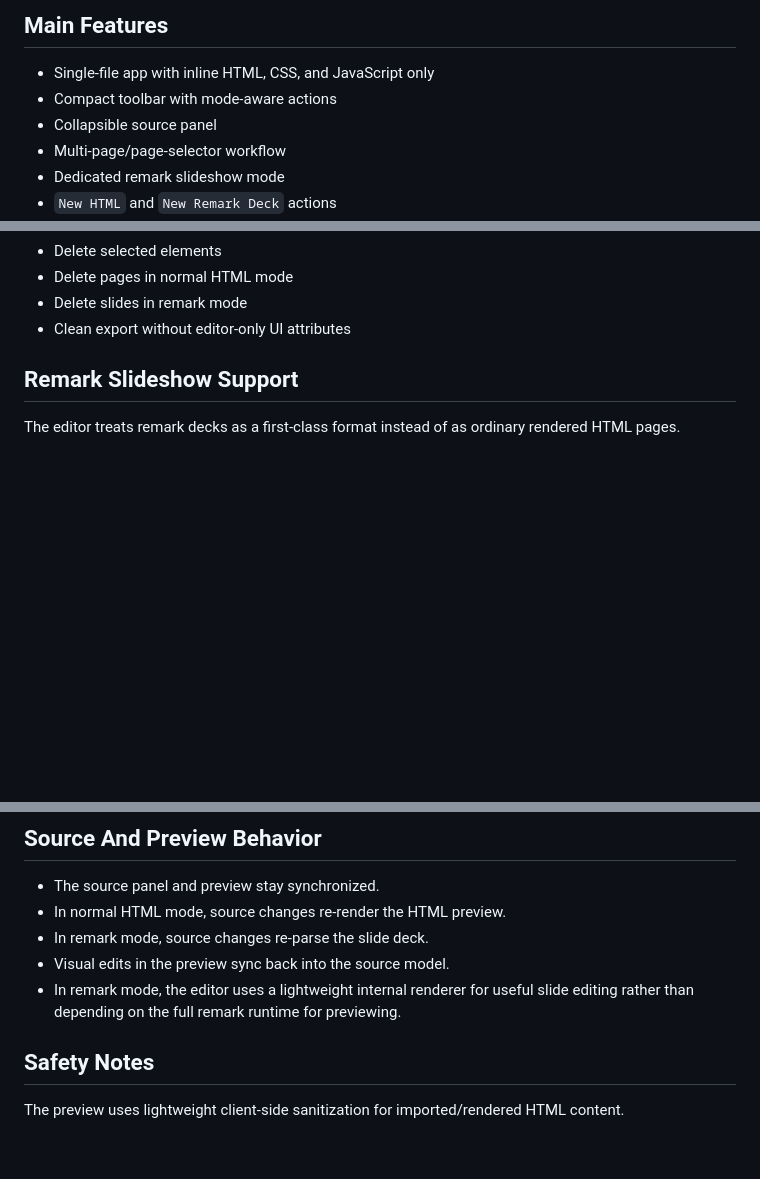
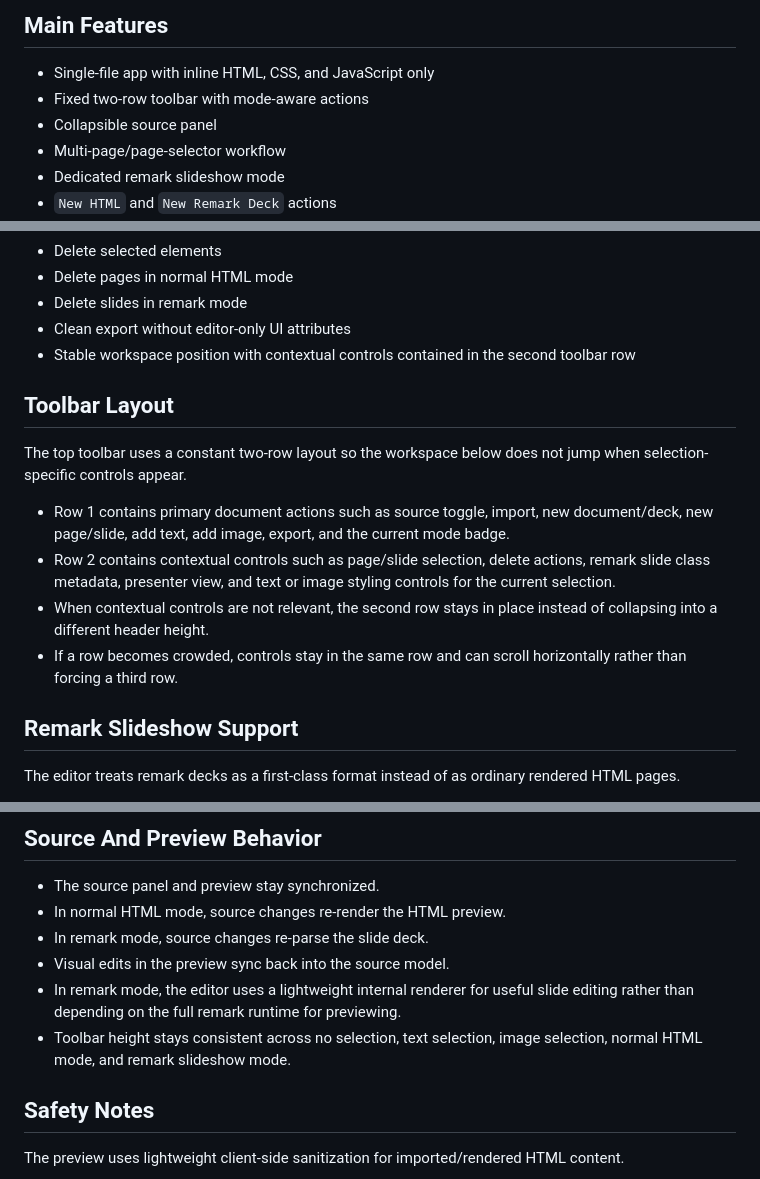
Before and after one commit to gaoze24/HTML-Live-Editor, a Markdown page: README.md, 3 parts joined by grey strips. Drawn GitHub-style; blank space fills up the shorter version.

Commit message:
Document fixed two-row toolbar behavior in README
Update the project documentation to reflect the new stable toolbar
layout introduced in the editor UI.

- replace the old compact toolbar wording with fixed two-row toolbar
- add a dedicated Toolbar Layout section explaining row 1 and row 2
- document that contextual controls stay within the second row
- note that horizontal scrolling is used instead of creating a third row
- clarify that the workspace position remains stable across selection and
  mode changes

This keeps the README aligned with the current editor behavior in normal
HTML mode and remark slideshow mode.

```diff
--- a/README.md
+++ b/README.md
@@ -18,7 +18,7 @@ Everything lives in index.html. There are no build steps, frameworks, or package
 ## Main Features
 
 - Single-file app with inline HTML, CSS, and JavaScript only
-- Compact toolbar with mode-aware actions
+- Fixed two-row toolbar with mode-aware actions
 - Collapsible source panel
 - Multi-page/page-selector workflow
 - Dedicated remark slideshow mode
@@ -32,6 +32,16 @@ Everything lives in index.html. There are no build steps, frameworks, or package
 - Delete pages in normal HTML mode
 - Delete slides in remark mode
 - Clean export without editor-only UI attributes
+- Stable workspace position with contextual controls contained in the second toolbar row
+
+## Toolbar Layout
+
+The top toolbar uses a constant two-row layout so the workspace below does not jump when selection-specific controls appear.
+
+- Row 1 contains primary document actions such as source toggle, import, new document/deck, new page/slide, add text, add image, export, and the current mode badge.
+- Row 2 contains contextual controls such as page/slide selection, delete actions, remark slide class metadata, presenter view, and text or image styling controls for the current selection.
+- When contextual controls are not relevant, the second row stays in place instead of collapsing into a different header height.
+- If a row becomes crowded, controls stay in the same row and can scroll horizontally rather than forcing a third row.
 
 ## Remark Slideshow Support
 
@@ -116,6 +126,7 @@ Supported remark workflow:
 - In remark mode, source changes re-parse the slide deck.
 - Visual edits in the preview sync back into the source model.
 - In remark mode, the editor uses a lightweight internal renderer for useful slide editing rather than depending on the full remark runtime for previewing.
+- Toolbar height stays consistent across no selection, text selection, image selection, normal HTML mode, and remark slideshow mode.
 
 ## Safety Notes
 
```
